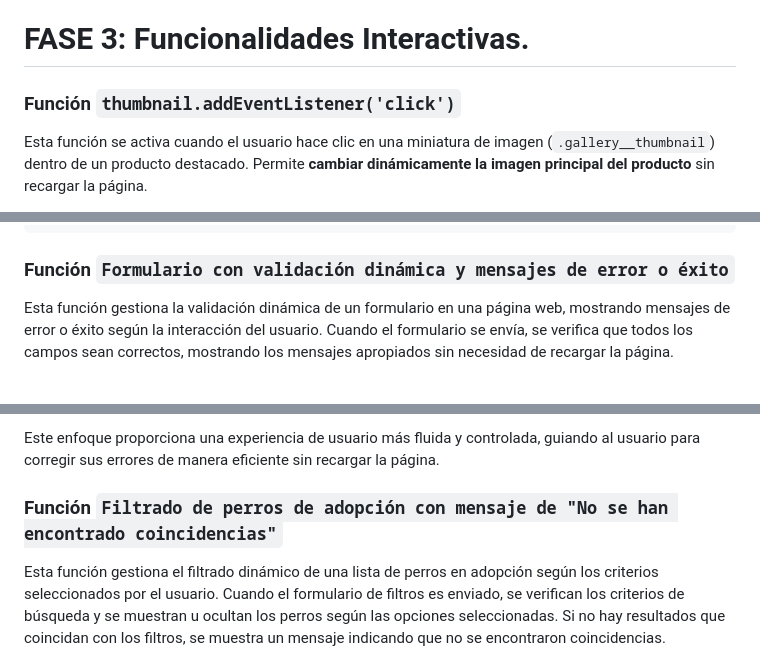
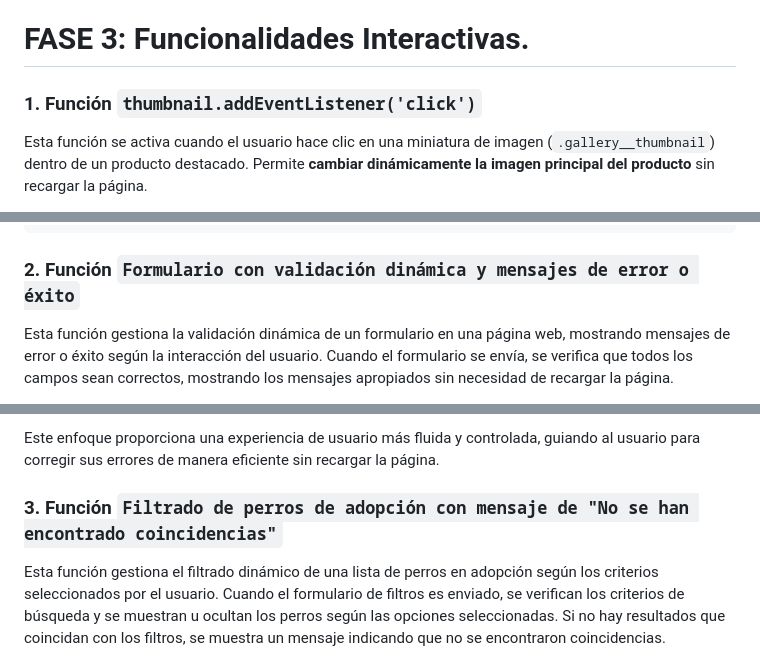
Before and after one commit to falbmun0906/daw1b-2425-lmysgi-falbmun0906-web2, a Markdown page: README.md, 3 parts joined by grey strips. Rendered like a GitHub page.

Commit message:
Numero funciones Fase 3

````diff
--- a/README.md
+++ b/README.md
@@ -303,7 +303,7 @@ https://github.com/falbmun0906/daw1b-2425-lmysgi-falbmun0906-web2/blob/0fa2937d2
 
 # FASE 3: Funcionalidades Interactivas.
 
-### Función **`thumbnail.addEventListener('click')`**
+### 1. Función **`thumbnail.addEventListener('click')`**
 
 Esta función se activa cuando el usuario hace clic en una miniatura de imagen (`.gallery__thumbnail`) dentro de un producto destacado. Permite **cambiar dinámicamente la imagen principal del producto** sin recargar la página.
 
@@ -374,7 +374,7 @@ document.addEventListener('DOMContentLoaded', () => {
 });
 ```
 
-### Función **`Formulario con validación dinámica y mensajes de error o éxito`**
+### 2. Función **`Formulario con validación dinámica y mensajes de error o éxito`**
 
 Esta función gestiona la validación dinámica de un formulario en una página web, mostrando mensajes de error o éxito según la interacción del usuario. Cuando el formulario se envía, se verifica que todos los campos sean correctos, mostrando los mensajes apropiados sin necesidad de recargar la página.
 
@@ -580,7 +580,7 @@ document.addEventListener('DOMContentLoaded', () => {
 Este enfoque proporciona una experiencia de usuario más fluida y controlada, guiando al usuario para corregir sus errores de manera eficiente sin recargar la página.
 
 
-### Función **`Filtrado de perros de adopción con mensaje de "No se han encontrado coincidencias"`**
+### 3. Función **`Filtrado de perros de adopción con mensaje de "No se han encontrado coincidencias"`**
 
 Esta función gestiona el filtrado dinámico de una lista de perros en adopción según los criterios seleccionados por el usuario. Cuando el formulario de filtros es enviado, se verifican los criterios de búsqueda y se muestran u ocultan los perros según las opciones seleccionadas. Si no hay resultados que coincidan con los filtros, se muestra un mensaje indicando que no se encontraron coincidencias.
 
````
Also changed, not shown: other parts of README.md (+1 -1 lines).
